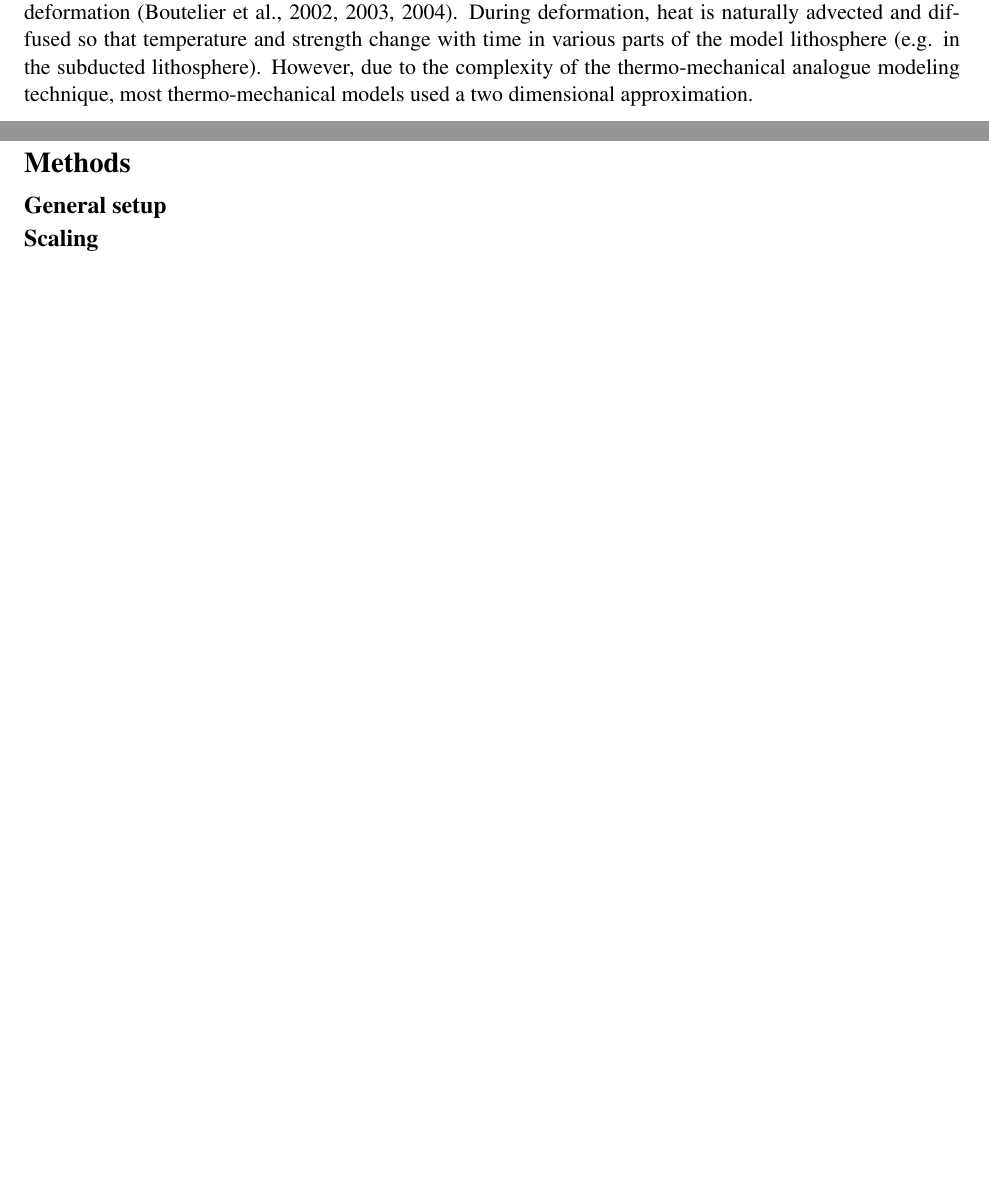
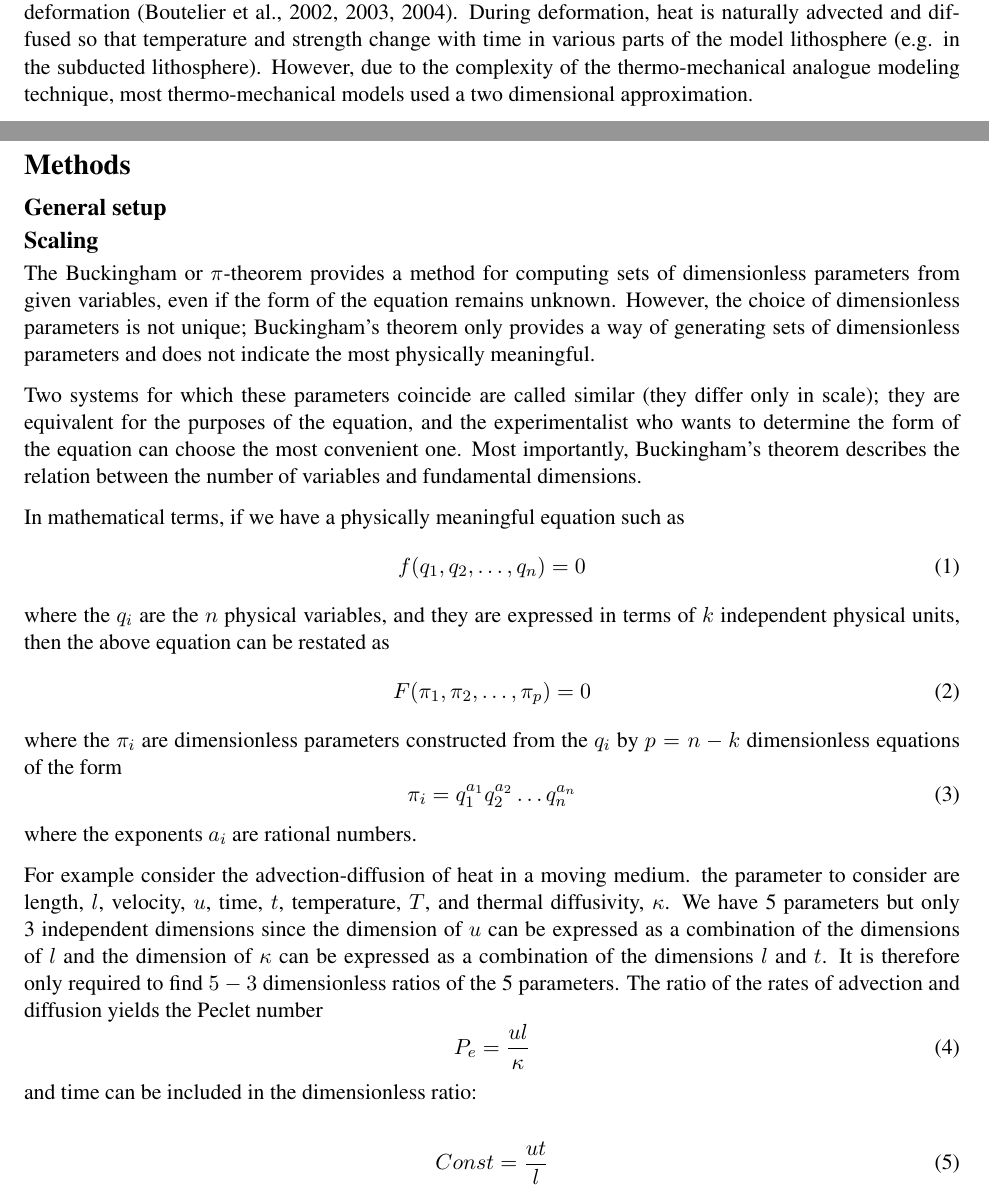
Before and after one commit to davidboutelier/SupplementaryOrocline, a LaTeX paper (SupplementaryMaterial.tex): two parts of pages 1 and 2 of 4 before the commit and two parts of pages 1 and 2 of 5 after it, joined at a grey line, cut so that both start at the same text, the shorter picture padded with empty space. Compiled offline with pdfLaTeX.

Commit message:
pi theorem
pi theorem

```diff
--- a/SupplementaryMaterial.tex
+++ b/SupplementaryMaterial.tex
@@ -109,6 +109,36 @@ Experimental modeling with temperature-sensitive analogue materials allows incor
 \section*{Methods}
 \subsection*{General setup}
 \subsection*{Scaling}
+
+The Buckingham or $\pi$-theorem provides a method for computing sets of dimensionless parameters from given variables, even if the form of the equation remains unknown. However, the choice of dimensionless parameters is not unique; Buckingham's theorem only provides a way of generating sets of dimensionless parameters and does not indicate the most physically meaningful.
+
+Two systems for which these parameters coincide are called similar (they differ only in scale); they are equivalent for the purposes of the equation, and the experimentalist who wants to determine the form of the equation can choose the most convenient one. Most importantly, Buckingham's theorem describes the relation between the number of variables and fundamental dimensions.
+
+In mathematical terms, if we have a physically meaningful equation such as
+\begin{equation}
+f ( q_1 , q_2 ,\ldots , q_n ) = 0
+\end{equation}
+where the $q_i$ are the $n$ physical variables, and they are expressed in terms of $k$ independent physical units, then the above equation can be restated as
+\begin{equation}
+F( \pi_1 , \pi_2 ,\ldots , \pi_p ) = 0
+\end{equation}
+where the $\pi_i$ are dimensionless parameters constructed from the $q_i$ by $p = n - k$ dimensionless equations of the form
+\begin{equation}
+\pi_i = q_{1}^{a_1} q_{2}^{a_2} \ldots q_{n}^{a_n}
+\end{equation}
+where the exponents $a_i$ are rational numbers.
+
+For example consider the advection-diffusion of heat in a moving medium. the parameter to consider are length, $l$, velocity, $u$, time, $t$, temperature, $T$, and thermal diffusivity, $\kappa$. We have 5 parameters but only 3 independent dimensions since the dimension of $u$ can be expressed as a combination of the dimensions of $l$ and the dimension of $\kappa$ can be expressed as a combination of the dimensions $l$ and $t$. It is therefore only required to find $5-3$ dimensionless ratios of the 5 parameters. The ratio of the rates of advection and diffusion yields the Peclet number
+\begin{equation}
+P_e = \frac{u l}{\kappa}
+\end{equation}
+and time can be included in the dimensionless ratio:
+
+\begin{equation}
+Const= \frac{u t}{l}
+\end{equation}
+
+
 \subsection*{Analogue materials}
 
 \section*{Particle Imaging Velocimetry}
```
Also changed, not shown: SupplementaryMaterial.pdf, 3 other files.
